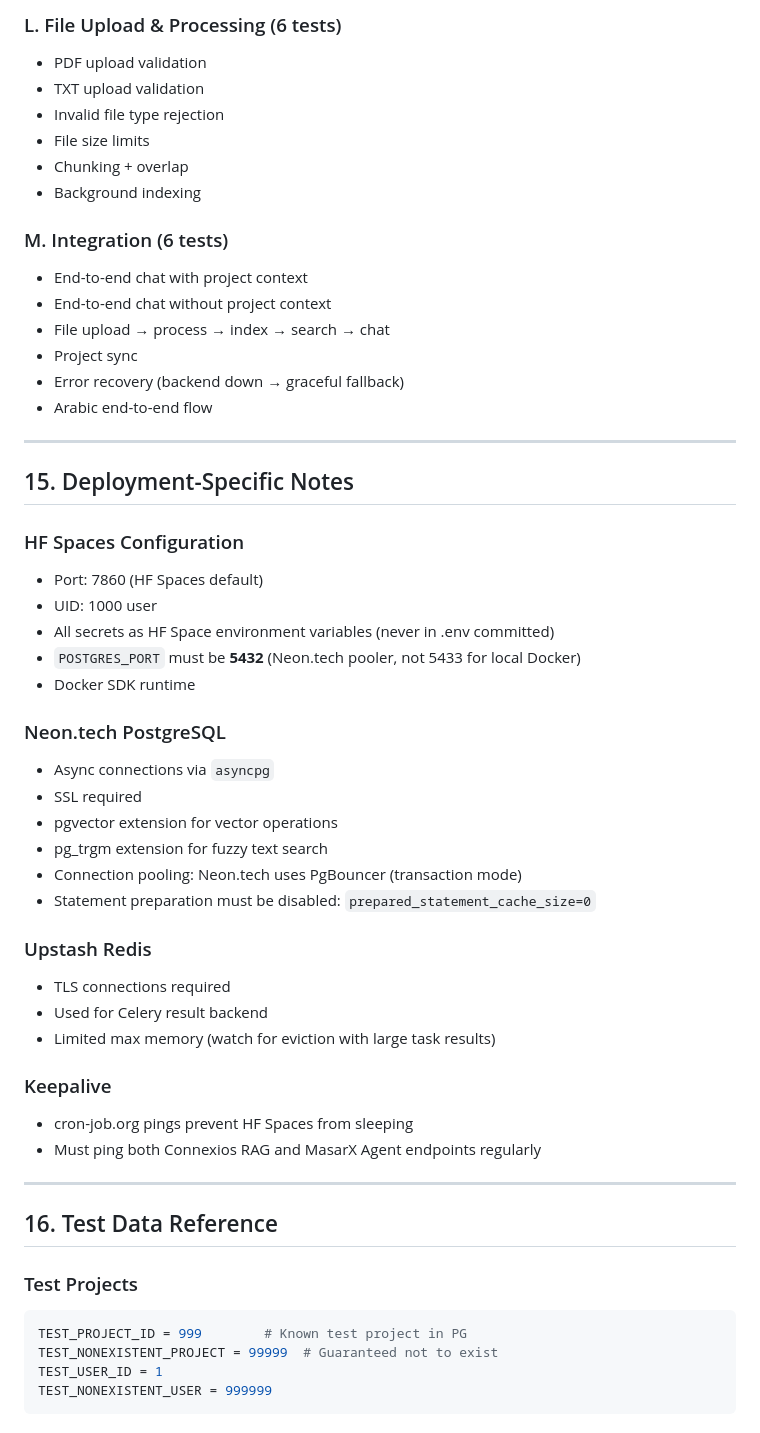
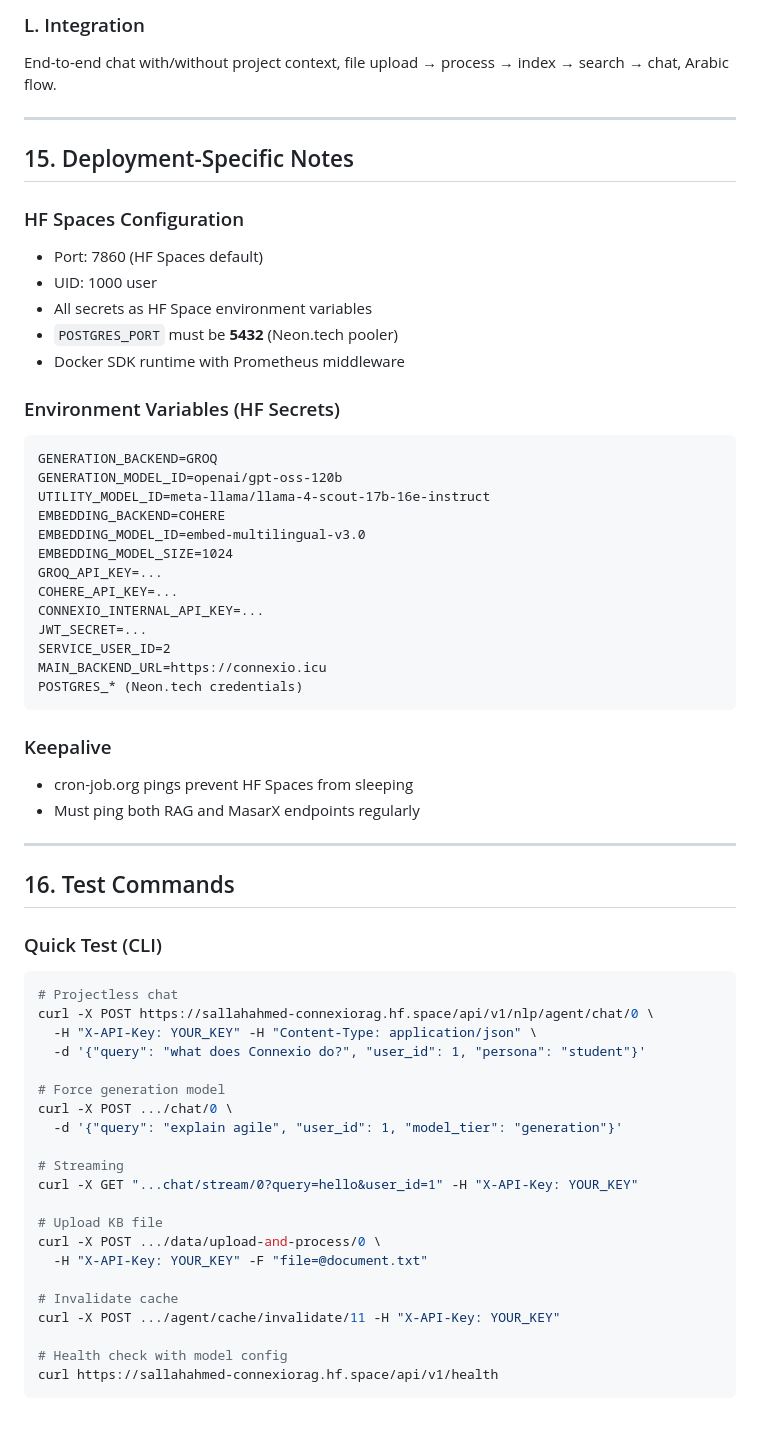
Before and after one commit to SallahAhmed/ConnexioRag, a Markdown page: docs/CONNEXIOS_RAG_KNOWLEDGE_BASE.md, the part around one of its changes. GitHub-like rendering.

````diff
--- a/docs/CONNEXIOS_RAG_KNOWLEDGE_BASE.md
+++ b/docs/CONNEXIOS_RAG_KNOWLEDGE_BASE.md
@@ -494,19 +527,6 @@ Per-request logging of prompt/completion/total tokens for both utility and gener
 
-### L. File Upload & Processing (6 tests)
-- PDF upload validation
-- TXT upload validation
-- Invalid file type rejection
-- File size limits
-- Chunking + overlap
-- Background indexing
-
-### M. Integration (6 tests)
-- End-to-end chat with project context
-- End-to-end chat without project context
-- File upload → process → index → search → chat
-- Project sync
-- Error recovery (backend down → graceful fallback)
-- Arabic end-to-end flow
+### L. Integration
+End-to-end chat with/without project context, file upload → process → index → search → chat, Arabic flow.
 
 ---
 
@@ -515,35 +535,56 @@ Per-request logging of prompt/completion/total tokens for both utility and gener
 ### HF Spaces Configuration
 - Port: 7860 (HF Spaces default)
 - UID: 1000 user
-- All secrets as HF Space environment variables (never in .env committed)
-- `POSTGRES_PORT` must be **5432** (Neon.tech pooler, not 5433 for local Docker)
-- Docker SDK runtime
+- All secrets as HF Space environment variables
+- `POSTGRES_PORT` must be **5432** (Neon.tech pooler)
+- Docker SDK runtime with Prometheus middleware
 
-### Neon.tech PostgreSQL
-- Async connections via `asyncpg`
-- SSL required
-- pgvector extension for vector operations
-- pg_trgm extension for fuzzy text search
-- Connection pooling: Neon.tech uses PgBouncer (transaction mode)
-- Statement preparation must be disabled: `prepared_statement_cache_size=0`
-
-### Upstash Redis
-- TLS connections required
-- Used for Celery result backend
-- Limited max memory (watch for eviction with large task results)
+### Environment Variables (HF Secrets)
+```
+GENERATION_BACKEND=GROQ
+GENERATION_MODEL_ID=openai/gpt-oss-120b
+UTILITY_MODEL_ID=meta-llama/llama-4-scout-17b-16e-instruct
+EMBEDDING_BACKEND=COHERE
+EMBEDDING_MODEL_ID=embed-multilingual-v3.0
+EMBEDDING_MODEL_SIZE=1024
+GROQ_API_KEY=...
+COHERE_API_KEY=...
+CONNEXIO_INTERNAL_API_KEY=...
+JWT_SECRET=...
+SERVICE_USER_ID=2
+MAIN_BACKEND_URL=https://connexio.icu
+POSTGRES_* (Neon.tech credentials)
+```
 
 ### Keepalive
 - cron-job.org pings prevent HF Spaces from sleeping
-- Must ping both Connexios RAG and MasarX Agent endpoints regularly
+- Must ping both RAG and MasarX endpoints regularly
 
 ---
 
-## 16. Test Data Reference
+## 16. Test Commands
 
-### Test Projects
-```python
-TEST_PROJECT_ID = 999        # Known test project in PG
-TEST_NONEXISTENT_PROJECT = 99999  # Guaranteed not to exist
-TEST_USER_ID = 1
-TEST_NONEXISTENT_USER = 999999
+### Quick Test (CLI)
+```bash
+# Projectless chat
+curl -X POST https://sallahahmed-connexiorag.hf.space/api/v1/nlp/agent/chat/0 \
+  -H "X-API-Key: YOUR_KEY" -H "Content-Type: application/json" \
+  -d '{"query": "what does Connexio do?", "user_id": 1, "persona": "student"}'
+
+# Force generation model
+curl -X POST .../chat/0 \
+  -d '{"query": "explain agile", "user_id": 1, "model_tier": "generation"}'
+
+# Streaming
+curl -X GET "...chat/stream/0?query=hello&user_id=1" -H "X-API-Key: YOUR_KEY"
+
+# Upload KB file
+curl -X POST .../data/upload-and-process/0 \
+  -H "X-API-Key: YOUR_KEY" -F "file=@document.txt"
+
+# Invalidate cache
+curl -X POST .../agent/cache/invalidate/11 -H "X-API-Key: YOUR_KEY"
+
+# Health check with model config
+curl https://sallahahmed-connexiorag.hf.space/api/v1/health
 ```
````
Also changed, not shown: other parts of docs/CONNEXIOS_RAG_KNOWLEDGE_BASE.md (+280 -300 lines), README.md (+18 -51 lines).
